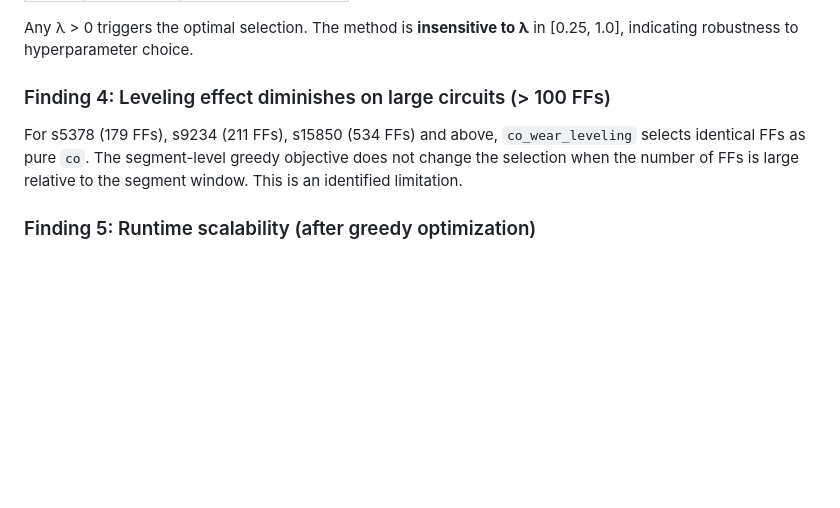
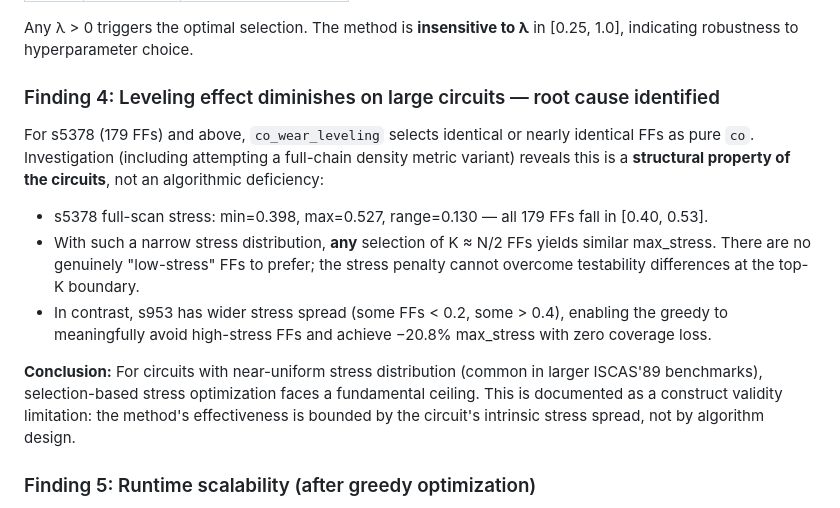
Before and after one commit to Rueilian/ScanForge, a Markdown page: progress_report.md, the part around the change. Drawn GitHub-style; blank space fills up the shorter version.

Commit message:
docs: document root cause of leveling inefficacy on large circuits
Investigated full-chain density metric as alternative to selected-chain
segment stress. Results: marginal improvement on large circuits (s5378:
−0.68% max_stress) but significant regression on s953 (−20.8% → −9.8%).
Reverted to original selected-chain metric.

Root cause: large ISCAS'89 circuits have near-uniform stress distribution
(s5378: range 0.13, all FFs in [0.40, 0.53]). Any K ≈ N/2 selection
yields similar max_stress; no selection-based algorithm can overcome this
structural property. Document as construct validity limitation in spec.md
and progress_report.md.

via [HAPI](https://hapi.run)

Co-Authored-By: HAPI <noreply@hapi.run>

```diff
--- a/progress_report.md
+++ b/progress_report.md
@@ -135,11 +135,23 @@ For `co_wear_leveling` on s953 at 50%:
 Any λ > 0 triggers the optimal selection. The method is **insensitive to λ** in [0.25, 1.0],
 indicating robustness to hyperparameter choice.
 
-### Finding 4: Leveling effect diminishes on large circuits (> 100 FFs)
+### Finding 4: Leveling effect diminishes on large circuits — root cause identified
 
-For s5378 (179 FFs), s9234 (211 FFs), s15850 (534 FFs) and above, `co_wear_leveling` selects
-identical FFs as pure `co`. The segment-level greedy objective does not change the selection
-when the number of FFs is large relative to the segment window. This is an identified limitation.
+For s5378 (179 FFs) and above, `co_wear_leveling` selects identical or nearly identical FFs
+as pure `co`. Investigation (including attempting a full-chain density metric variant) reveals
+this is a **structural property of the circuits**, not an algorithmic deficiency:
+
+- s5378 full-scan stress: min=0.398, max=0.527, range=0.130 — all 179 FFs fall in [0.40, 0.53].
+- With such a narrow stress distribution, **any** selection of K ≈ N/2 FFs yields similar
+  max_stress. There are no genuinely "low-stress" FFs to prefer; the stress penalty cannot
+  overcome testability differences at the top-K boundary.
+- In contrast, s953 has wider stress spread (some FFs < 0.2, some > 0.4), enabling the greedy
+  to meaningfully avoid high-stress FFs and achieve −20.8% max_stress with zero coverage loss.
+
+**Conclusion:** For circuits with near-uniform stress distribution (common in larger ISCAS'89
+benchmarks), selection-based stress optimization faces a fundamental ceiling. This is documented
+as a construct validity limitation: the method's effectiveness is bounded by the circuit's
+intrinsic stress spread, not by algorithm design.
 
 ### Finding 5: Runtime scalability (after greedy optimization)
 
```
Also changed, not shown: spec.md (+8 -0 lines).
